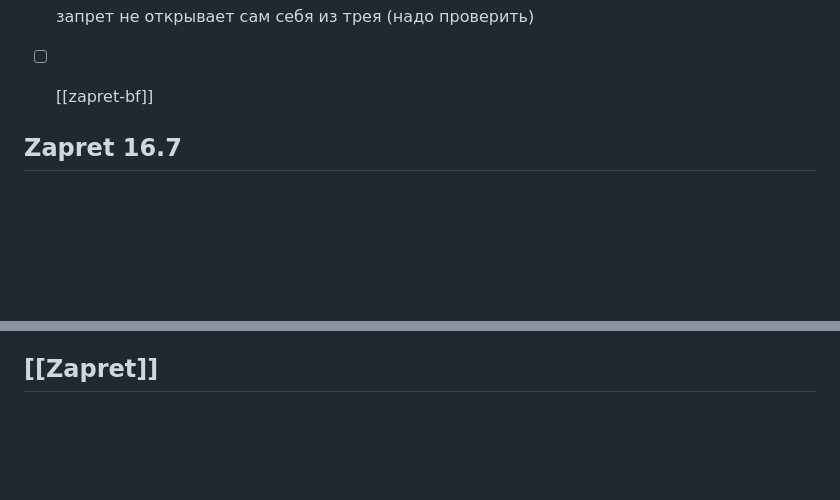
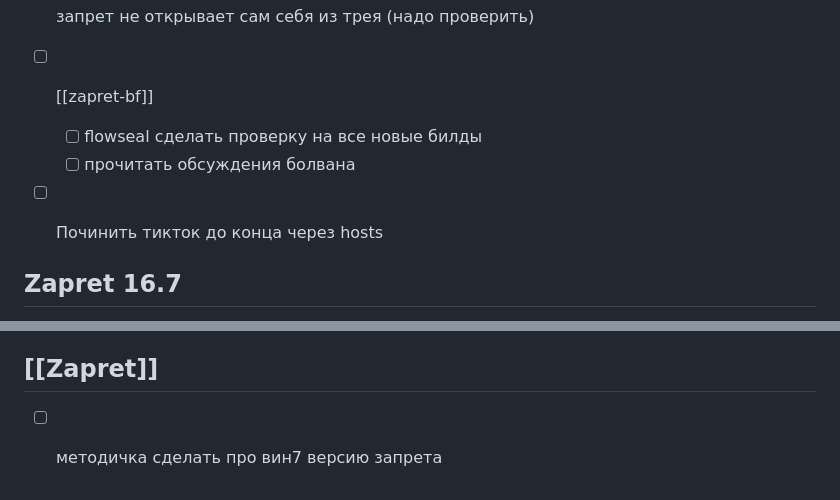
Before and after one commit to youtubediscord/todo, a Markdown page: Zapret/Дорожная карта.md, 2 parts joined by grey strips. GitHub-like rendering; blank space fills up the shorter version.

```diff
--- a/Zapret/Дорожная карта.md
+++ b/Zapret/Дорожная карта.md
@@ -32,6 +32,9 @@
 - [ ] разделить вкладку стратегии на tcp / udp и прочее (звонки дискорда телеграма и игры)
 - [ ] запрет не открывает сам себя из трея (надо проверить)
 - [ ] [[zapret-bf]]
+	- [ ] flowseal сделать проверку на все новые билды
+	- [ ] прочитать обсуждения болвана
+- [ ] Починить тикток до конца через hosts
 
 
 ## Zapret 16.7
@@ -85,3 +88,4 @@
 - [ ] [[Перенести премиум]] 🔺
 
 ## [[Zapret]]
+- [ ] методичка сделать про вин7 версию запрета
```
